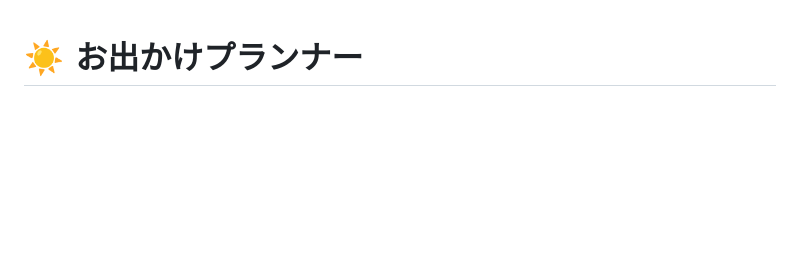
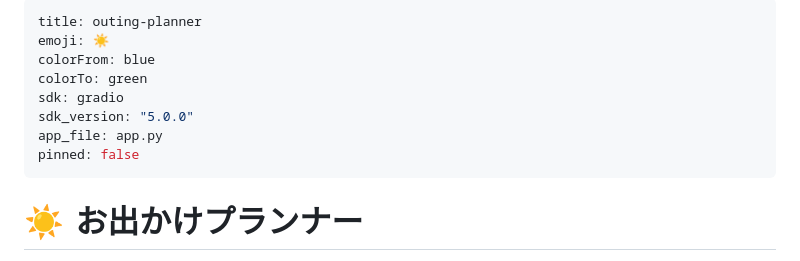
Before and after one commit to YutoTsuru/outing-planner, a Markdown page: README.md, the part around the change. Drawn GitHub-style; blank space fills up the shorter version.

```diff
--- a/README.md
+++ b/README.md
@@ -1,3 +1,14 @@
+---
+title: outing-planner
+emoji: ☀️
+colorFrom: blue
+colorTo: green
+sdk: gradio
+sdk_version: "5.0.0"
+app_file: app.py
+pinned: false
+---
+
 # ☀️ お出かけプランナー
 
 気象データをもとに、その日の天候に適したお出かけカテゴリをAIが予測するWebアプリです。
```
